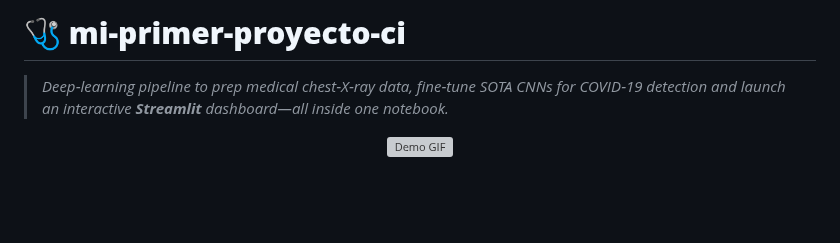
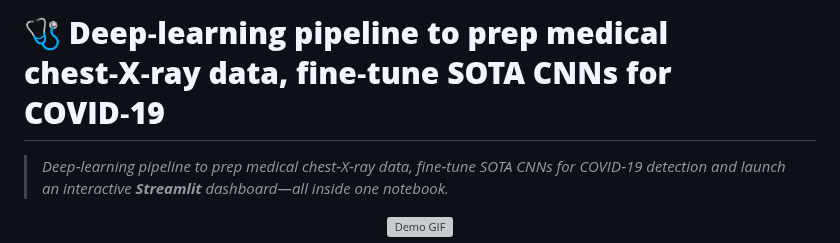
Before and after one commit to FrankMillers/mi-primer-proyecto-ci, a Markdown page: README.md, the part around the change. Drawn GitHub-style; blank space fills up the shorter version; grey boxes are pictures that could not be loaded.

```diff
--- a/README.md
+++ b/README.md
@@ -1,4 +1,4 @@
-# 🩺 **mi-primer-proyecto-ci**
+# 🩺 **Deep‑learning pipeline to prep medical chest‑X‑ray data, fine‑tune SOTA CNNs for COVID‑19**
 
 > *Deep‑learning pipeline to prep medical chest‑X‑ray data, fine‑tune SOTA CNNs for COVID‑19 detection and launch an interactive **Streamlit** dashboard—all inside one notebook.*
 
```
